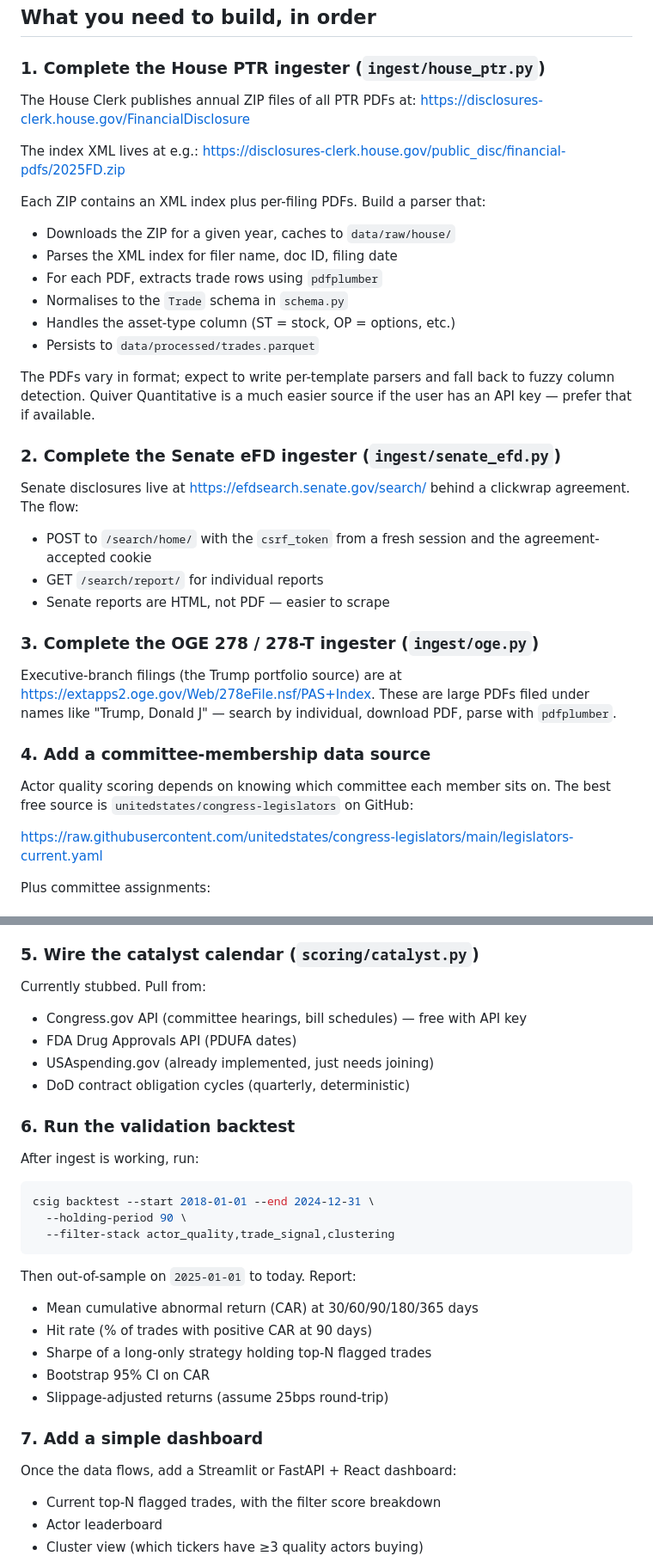
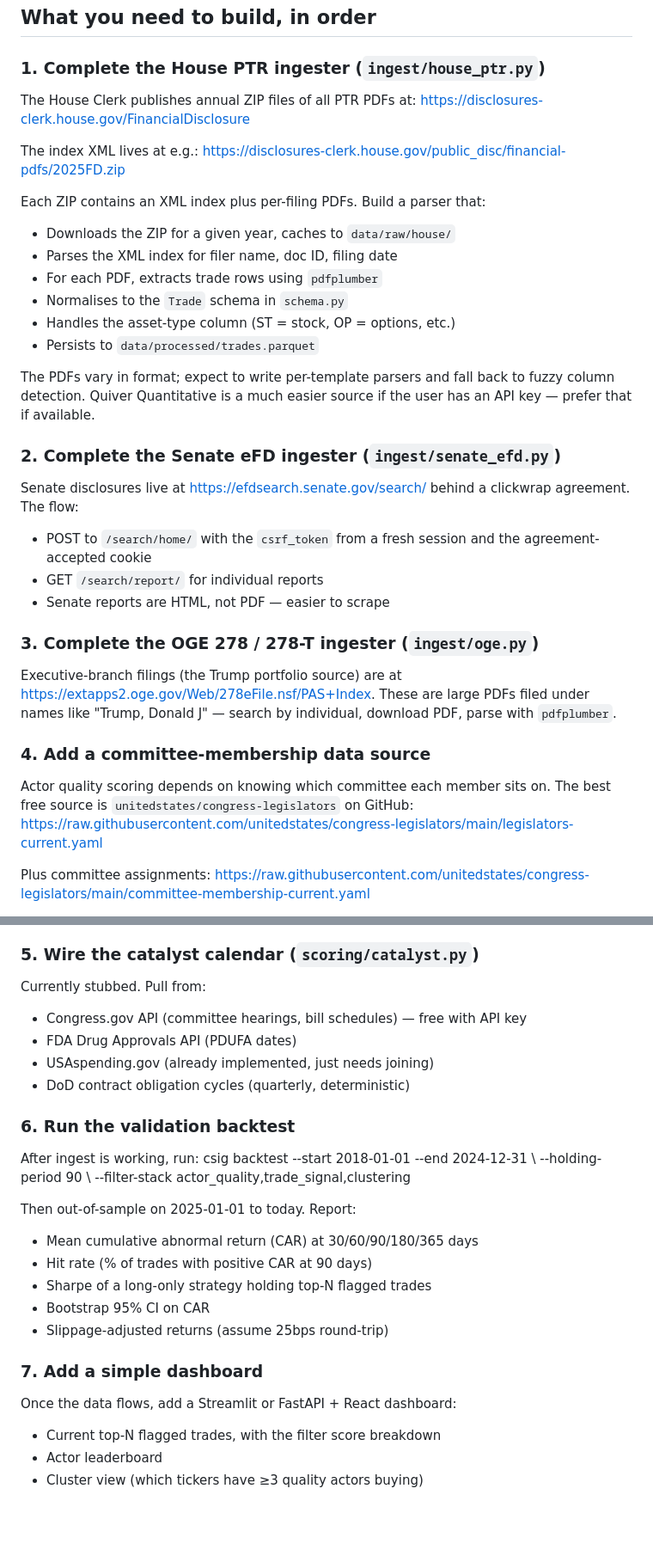
Before and after one commit to cbaduboateng/nicol-calcium-score, a Markdown page: congress_signal/CLAUDE.md, 2 parts joined by grey strips. Shown at 86% size. Rendered like a GitHub page; blank space fills up the shorter version.

Commit message:
Sync CLAUDE.md to uploaded spec verbatim
Formatting drift only: indented URLs instead of <> brackets, no blank
lines between section headers and bullet lists. Spec content unchanged.

https://claude.ai/code/session_01FhzXenBmtJ51zbBheuNwyo

````diff
--- a/congress_signal/CLAUDE.md
+++ b/congress_signal/CLAUDE.md
@@ -24,13 +24,12 @@ the working implementations and run the validation backtest.
 ### 1. Complete the House PTR ingester (`ingest/house_ptr.py`)
 
 The House Clerk publishes annual ZIP files of all PTR PDFs at:
-<https://disclosures-clerk.house.gov/FinancialDisclosure>
+  https://disclosures-clerk.house.gov/FinancialDisclosure
 
 The index XML lives at e.g.:
-<https://disclosures-clerk.house.gov/public_disc/financial-pdfs/2025FD.zip>
+  https://disclosures-clerk.house.gov/public_disc/financial-pdfs/2025FD.zip
 
 Each ZIP contains an XML index plus per-filing PDFs. Build a parser that:
-
 - Downloads the ZIP for a given year, caches to `data/raw/house/`
 - Parses the XML index for filer name, doc ID, filing date
 - For each PDF, extracts trade rows using `pdfplumber`
@@ -38,33 +37,32 @@ Each ZIP contains an XML index plus per-filing PDFs. Build a parser that:
 - Handles the asset-type column (ST = stock, OP = options, etc.)
 - Persists to `data/processed/trades.parquet`
 
-The PDFs vary in format; expect to write per-template parsers and fall back
-to fuzzy column detection. Quiver Quantitative is a much easier source if
-the user has an API key — prefer that if available.
+The PDFs vary in format; expect to write per-template parsers and fall back to
+fuzzy column detection. Quiver Quantitative is a much easier source if the user
+has an API key — prefer that if available.
 
 ### 2. Complete the Senate eFD ingester (`ingest/senate_efd.py`)
 
-Senate disclosures live at <https://efdsearch.senate.gov/search/> behind a
+Senate disclosures live at https://efdsearch.senate.gov/search/ behind a
 clickwrap agreement. The flow:
-
-- POST to `/search/home/` with the `csrf_token` from a fresh session and
-  the agreement-accepted cookie
+- POST to `/search/home/` with the `csrf_token` from a fresh session and the
+  agreement-accepted cookie
 - GET `/search/report/` for individual reports
 - Senate reports are HTML, not PDF — easier to scrape
 
 ### 3. Complete the OGE 278 / 278-T ingester (`ingest/oge.py`)
 
 Executive-branch filings (the Trump portfolio source) are at
-<https://extapps2.oge.gov/Web/278eFile.nsf/PAS+Index>. These are large PDFs
-filed under names like "Trump, Donald J" — search by individual, download
-PDF, parse with `pdfplumber`.
+https://extapps2.oge.gov/Web/278eFile.nsf/PAS+Index. These are large PDFs
+filed under names like "Trump, Donald J" — search by individual, download PDF,
+parse with `pdfplumber`.
 
 ### 4. Add a committee-membership data source
 
-Actor quality scoring depends on knowing which committee each member sits
-on. The best free source is `unitedstates/congress-legislators` on GitHub:
-
-<https://raw.githubusercontent.com/unitedstates/congress-legislators/main/legislators-current.yaml>
+Actor quality scoring depends on knowing which committee each member sits on.
+The best free source is `unitedstates/congress-legislators` on GitHub:
+  https://raw.githubusercontent.com/unitedstates/congress-legislators/main/legislators-current.yaml
 
 Plus committee assignments:
+  https://raw.githubusercontent.com/unitedstates/congress-legislators/main/committee-membership-current.yaml
 
@@ -76,7 +71,6 @@ Build `ingest/committees.py` that loads these into a lookup keyed by
 ### 5. Wire the catalyst calendar (`scoring/catalyst.py`)
 
 Currently stubbed. Pull from:
-
 - Congress.gov API (committee hearings, bill schedules) — free with API key
 - FDA Drug Approvals API (PDUFA dates)
 - USAspending.gov (already implemented, just needs joining)
@@ -85,15 +79,11 @@ Currently stubbed. Pull from:
 ### 6. Run the validation backtest
 
 After ingest is working, run:
+  csig backtest --start 2018-01-01 --end 2024-12-31 \\
+                --holding-period 90 \\
+                --filter-stack actor_quality,trade_signal,clustering
 
-```bash
-csig backtest --start 2018-01-01 --end 2024-12-31 \
-  --holding-period 90 \
-  --filter-stack actor_quality,trade_signal,clustering
-```
-
-Then out-of-sample on `2025-01-01` to today. Report:
-
+Then out-of-sample on 2025-01-01 to today. Report:
 - Mean cumulative abnormal return (CAR) at 30/60/90/180/365 days
 - Hit rate (% of trades with positive CAR at 90 days)
 - Sharpe of a long-only strategy holding top-N flagged trades
@@ -103,7 +93,6 @@ Then out-of-sample on `2025-01-01` to today. Report:
 ### 7. Add a simple dashboard
 
 Once the data flows, add a Streamlit or FastAPI + React dashboard:
-
 - Current top-N flagged trades, with the filter score breakdown
 - Actor leaderboard
 - Cluster view (which tickers have ≥3 quality actors buying)
````
Also changed, not shown: other parts of congress_signal/CLAUDE.md (+10 -14 lines).
